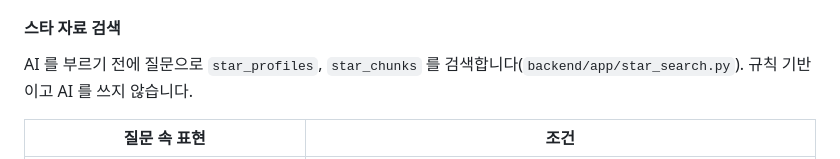
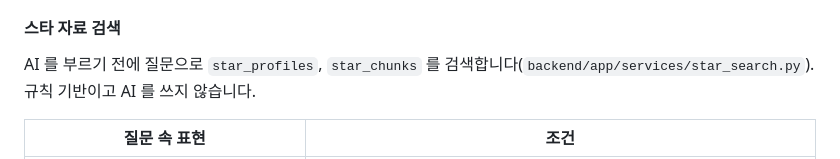
Before and after one commit to innurhap28/Next-Star-Hunter.bot, a Markdown page: docs/API.md, the part around the change. GitHub-like rendering.

```diff
--- a/docs/API.md
+++ b/docs/API.md
@@ -128,7 +128,7 @@ AI API 호출은 서버에서만 하고, 키는 응답이나 로그에 넣지
 
 #### 스타 자료 검색
 
-AI 를 부르기 전에 질문으로 `star_profiles`, `star_chunks` 를 검색합니다(`backend/app/star_search.py`). 규칙 기반이고 AI 를 쓰지 않습니다.
+AI 를 부르기 전에 질문으로 `star_profiles`, `star_chunks` 를 검색합니다(`backend/app/services/star_search.py`). 규칙 기반이고 AI 를 쓰지 않습니다.
 
 | 질문 속 표현 | 조건 |
 | --- | --- |
```
Also changed, not shown: docs/ARCHITECTURE.md (+24 -12 lines).
